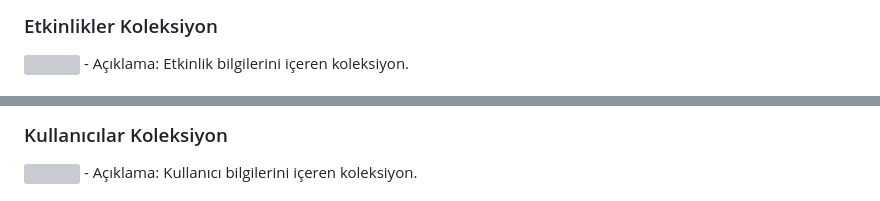
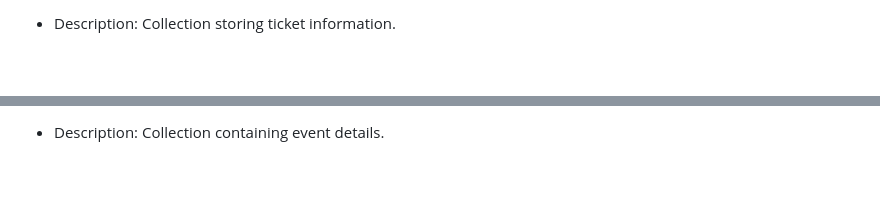
Before and after one commit to eerenyilmazz/mingle, a Markdown page: README.md, 2 parts joined by grey strips. Drawn GitHub-style; blank space fills up the shorter version; grey boxes are pictures that could not be loaded.

```diff
--- a/README.md
+++ b/README.md
@@ -27,5 +26,3 @@ Mingle, Dart ve Flutter kullanılarak geliştirilen bir mobil uygulamadır. Bu u
 
-### Etkinlikler Koleksiyon
-<img src="https://github.com/eerenyilmazz/mingle/assets/76735938/935fb8d7-4bac-421c-8b52-66cc86db51eb" width="300">
-- Açıklama: Etkinlik bilgilerini içeren koleksiyon.
+- Description: Collection storing ticket information.
 
@@ -35,5 +31,3 @@ Mingle, Dart ve Flutter kullanılarak geliştirilen bir mobil uygulamadır. Bu u
 
-### Kullanıcılar Koleksiyon
-<img src="https://github.com/eerenyilmazz/mingle/assets/76735938/648fbb97-cfa9-4227-9f02-de31463ece35" width="300">
-- Açıklama: Kullanıcı bilgilerini içeren koleksiyon.
+- Description: Collection containing event details.
 
```
Also changed, not shown: other parts of README.md (+63 -58 lines).
